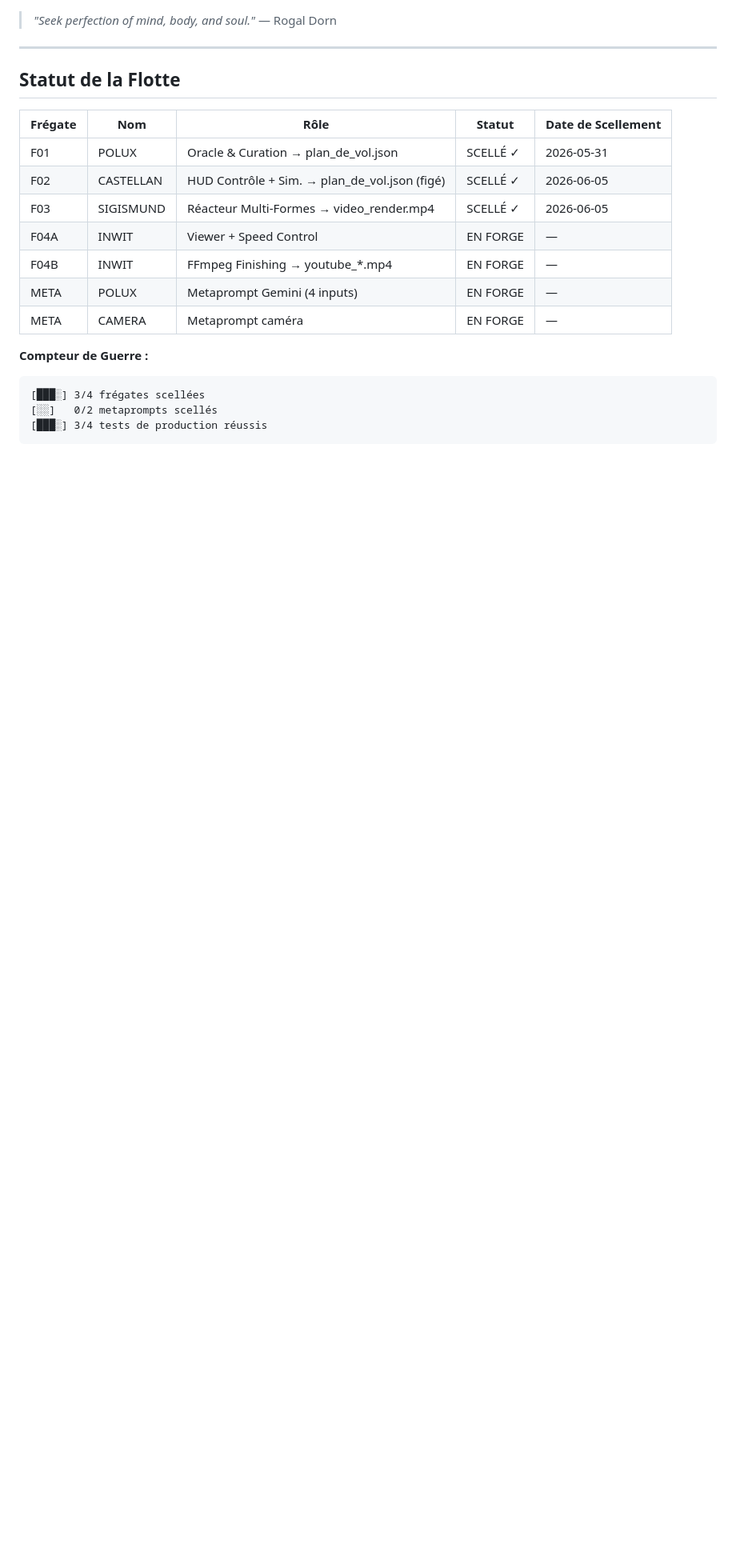
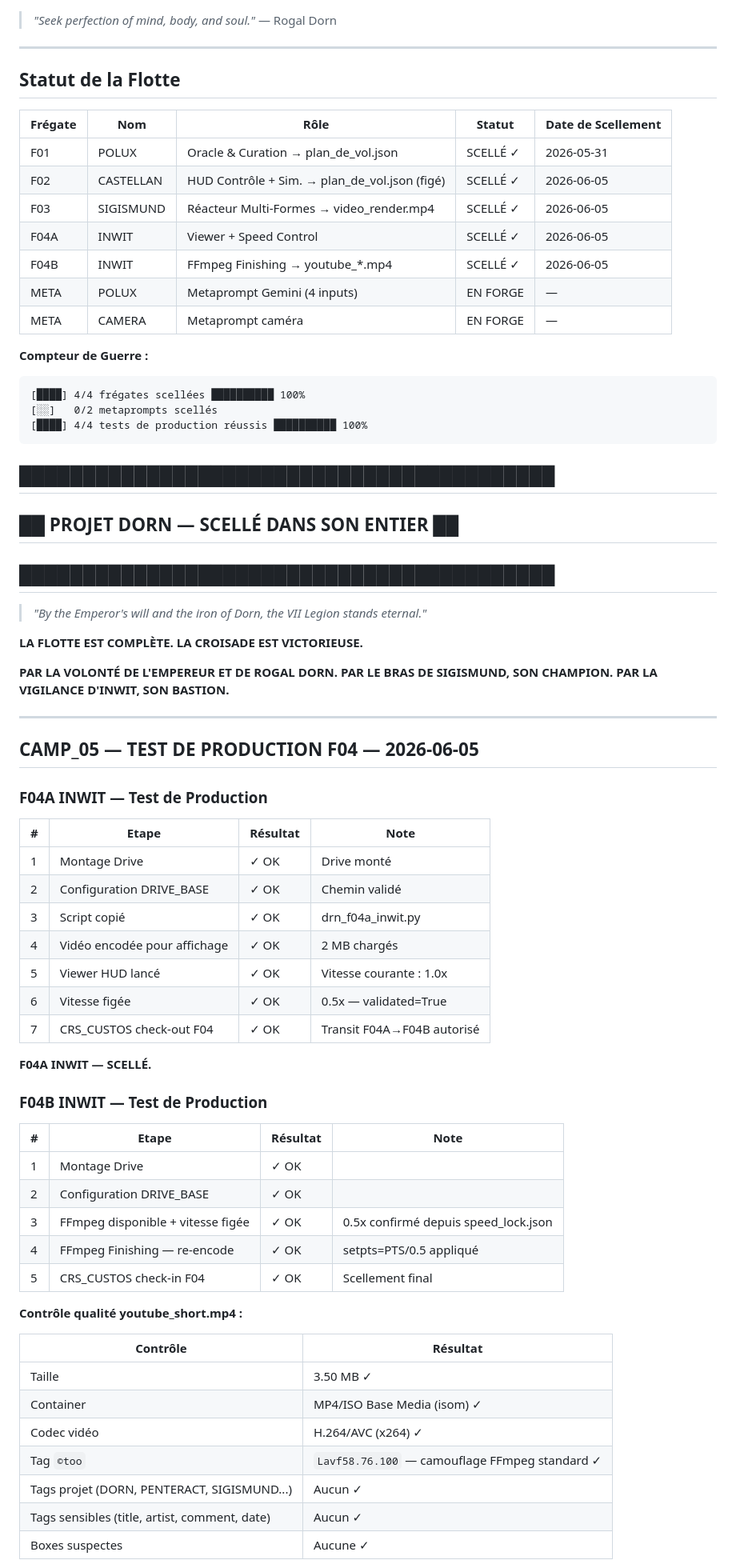
Before and after one commit to kioka8877-ux/DORN, a Markdown page: TRACKING/DORN_CAMPAIGN_LOG.md, the part around one of its changes. Shown at 80% size. Rendered like a GitHub page; blank space fills up the shorter version.

````diff
--- a/TRACKING/DORN_CAMPAIGN_LOG.md
+++ b/TRACKING/DORN_CAMPAIGN_LOG.md
@@ -12,14 +12,67 @@
 | F01 | POLUX | Oracle & Curation → plan_de_vol.json | SCELLÉ ✓ | 2026-05-31 |
 | F02 | CASTELLAN | HUD Contrôle + Sim. → plan_de_vol.json (figé) | SCELLÉ ✓ | 2026-06-05 |
 | F03 | SIGISMUND | Réacteur Multi-Formes → video_render.mp4 | SCELLÉ ✓ | 2026-06-05 |
-| F04A | INWIT | Viewer + Speed Control | EN FORGE | — |
-| F04B | INWIT | FFmpeg Finishing → youtube_*.mp4 | EN FORGE | — |
+| F04A | INWIT | Viewer + Speed Control | SCELLÉ ✓ | 2026-06-05 |
+| F04B | INWIT | FFmpeg Finishing → youtube_*.mp4 | SCELLÉ ✓ | 2026-06-05 |
 | META | POLUX | Metaprompt Gemini (4 inputs) | EN FORGE | — |
 | META | CAMERA | Metaprompt caméra | EN FORGE | — |
 
 **Compteur de Guerre :**
 ```
-[███░] 3/4 frégates scellées
+[████] 4/4 frégates scellées ██████████ 100%
 [░░]   0/2 metaprompts scellés
-[███░] 3/4 tests de production réussis
+[████] 4/4 tests de production réussis ██████████ 100%
 ```
+
+## ██████████████████████████████████████████
+## ██  PROJET DORN — SCELLÉ DANS SON ENTIER  ██
+## ██████████████████████████████████████████
+
+> *"By the Emperor's will and the iron of Dorn, the VII Legion stands eternal."*
+
+**LA FLOTTE EST COMPLÈTE. LA CROISADE EST VICTORIEUSE.**
+
+**PAR LA VOLONTÉ DE L'EMPEREUR ET DE ROGAL DORN.**
+**PAR LE BRAS DE SIGISMUND, SON CHAMPION.**
+**PAR LA VIGILANCE D'INWIT, SON BASTION.**
+
+---
+
+## CAMP_05 — TEST DE PRODUCTION F04 — 2026-06-05
+
+### F04A INWIT — Test de Production
+
+| # | Etape | Résultat | Note |
+|---|-------|----------|------|
+| 1 | Montage Drive | ✓ OK | Drive monté |
+| 2 | Configuration DRIVE_BASE | ✓ OK | Chemin validé |
+| 3 | Script copié | ✓ OK | drn_f04a_inwit.py |
+| 4 | Vidéo encodée pour affichage | ✓ OK | 2 MB chargés |
+| 5 | Viewer HUD lancé | ✓ OK | Vitesse courante : 1.0x |
+| 6 | Vitesse figée | ✓ OK | 0.5x — validated=True |
+| 7 | CRS_CUSTOS check-out F04 | ✓ OK | Transit F04A→F04B autorisé |
+
+**F04A INWIT — SCELLÉ.**
+
+### F04B INWIT — Test de Production
+
+| # | Etape | Résultat | Note |
+|---|-------|----------|------|
+| 1 | Montage Drive | ✓ OK | |
+| 2 | Configuration DRIVE_BASE | ✓ OK | |
+| 3 | FFmpeg disponible + vitesse figée | ✓ OK | 0.5x confirmé depuis speed_lock.json |
+| 4 | FFmpeg Finishing — re-encode | ✓ OK | setpts=PTS/0.5 appliqué |
+| 5 | CRS_CUSTOS check-in F04 | ✓ OK | Scellement final |
+
+**Contrôle qualité youtube_short.mp4 :**
+
+| Contrôle | Résultat |
+|----------|----------|
+| Taille | 3.50 MB ✓ |
+| Container | MP4/ISO Base Media (isom) ✓ |
+| Codec vidéo | H.264/AVC (x264) ✓ |
+| Tag `©too` | `Lavf58.76.100` — camouflage FFmpeg standard ✓ |
+| Tags projet (DORN, PENTERACT, SIGISMUND...) | Aucun ✓ |
+| Tags sensibles (title, artist, comment, date) | Aucun ✓ |
+| Boxes suspectes | Aucune ✓ |
+
````
Also changed, not shown: other parts of TRACKING/DORN_CAMPAIGN_LOG.md (+48 -81 lines).
